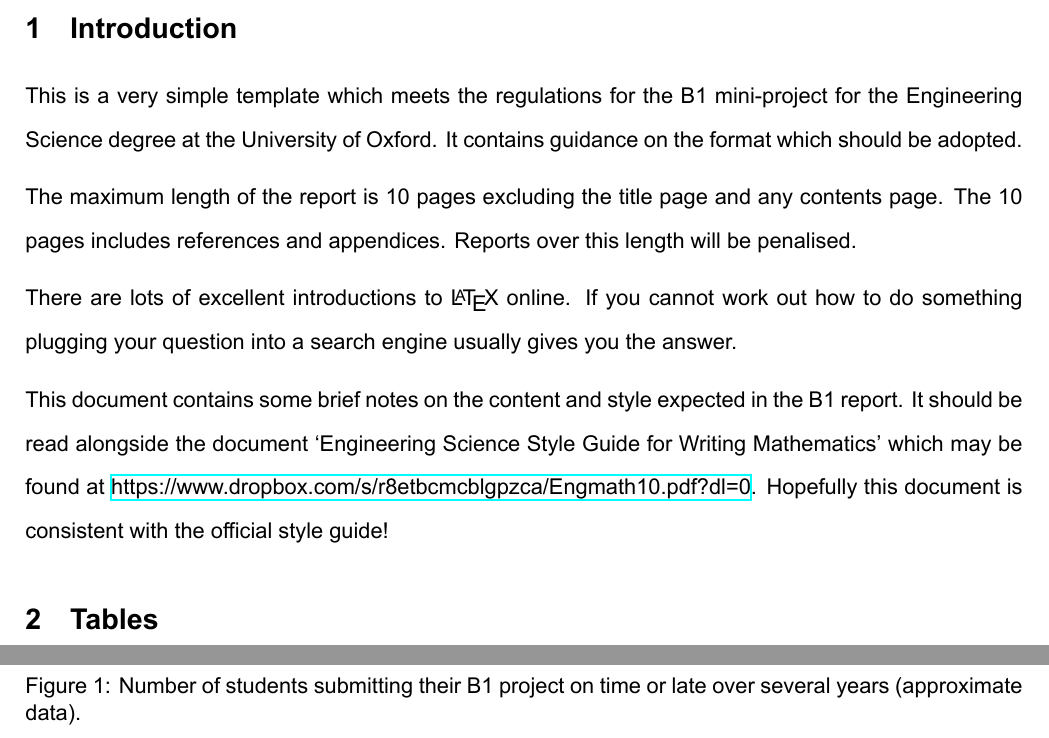
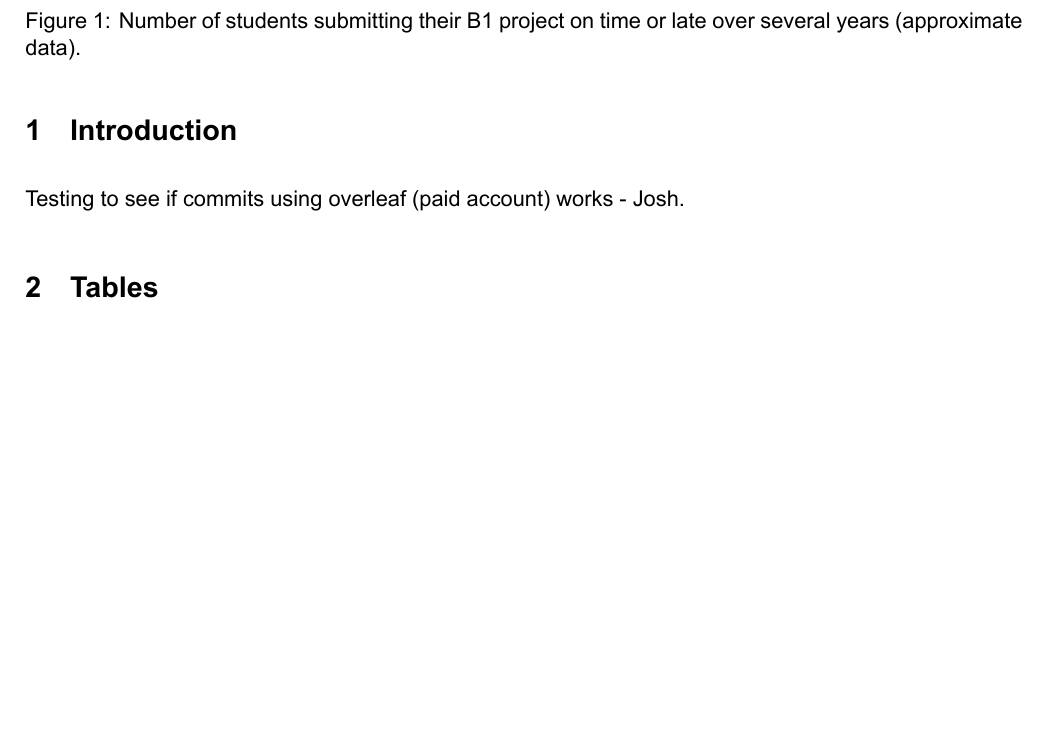
Before and after one commit to josh-onetime/3YP-Project-Overleaf-, a LaTeX document (B1project.tex): two parts of pages 2 and 3 of 4 before the commit and part of page 2 of 4 after it, the two joined at a grey line, cut at the place of the change, the shorter picture padded with empty space. Compiled offline with XeLaTeX.

Commit message:
testing commit changes - josh

```diff
--- a/B1project.tex
+++ b/B1project.tex
@@ -47,13 +47,7 @@ Trinity Term 2020\\ % enter the date
 \setcounter{page}{1}
 
 \section{Introduction}
-This is a very simple template which meets the regulations for the B1 mini-project for the Engineering Science degree at the University of Oxford. It contains guidance on the format which should be adopted.
-
-The maximum length of the report is 10 pages excluding the title page and any contents page. The 10 pages includes references and appendices. Reports over this length will be penalised.
-
-There are lots of excellent introductions to \LaTeX{} online. If you cannot work out how to do something plugging your question into a search engine usually gives you the answer.
-
-This document contains some brief notes on the content and style expected in the B1 report. It should be read alongside the document `Engineering Science Style Guide for Writing Mathematics' which may be found at \href{https://www.dropbox.com/s/r8etbcmcblgpzca/Engmath10.pdf?dl=0}{https://www.dropbox.com/s/r8etbcmcblgpzca/Engmath10.pdf?dl=0}. Hopefully this document is consistent with the official style guide!
+Testing to see if commits using overleaf (paid account) works - Josh.
 
 
 
```
